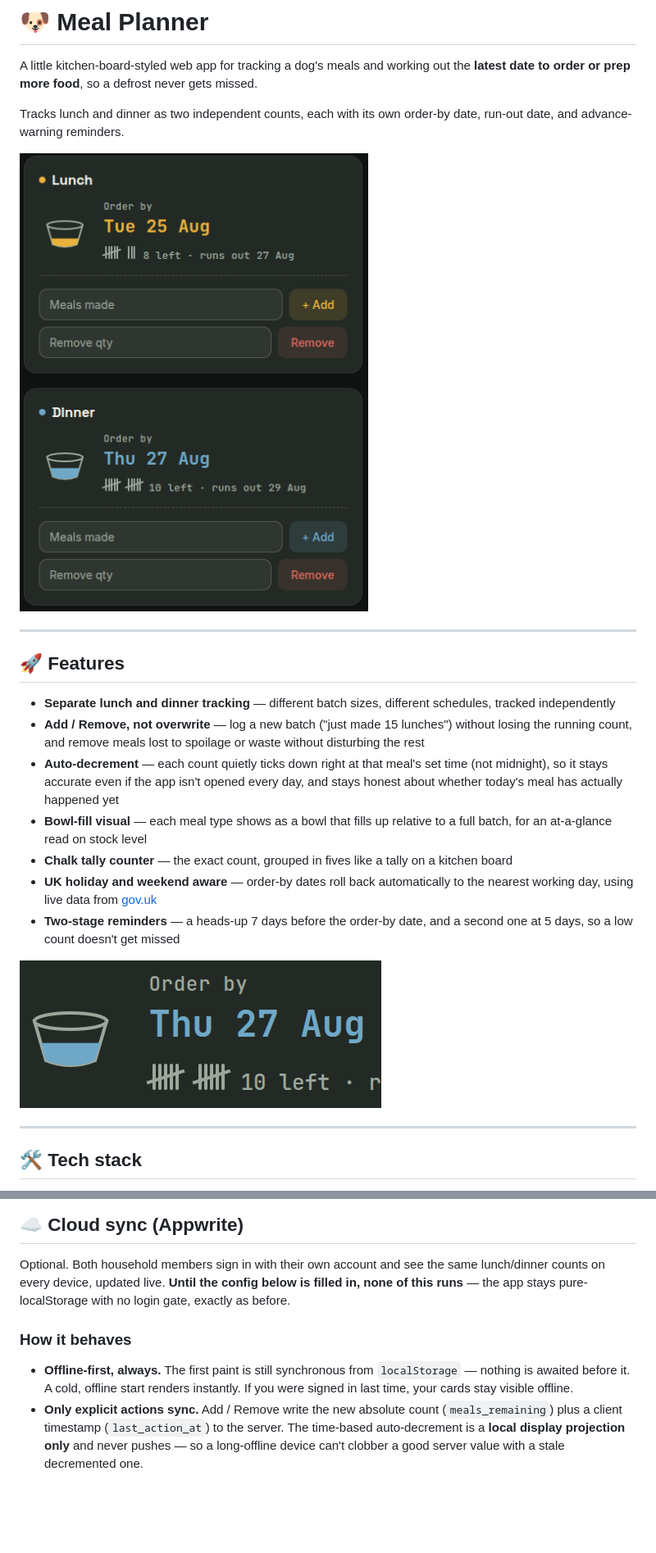
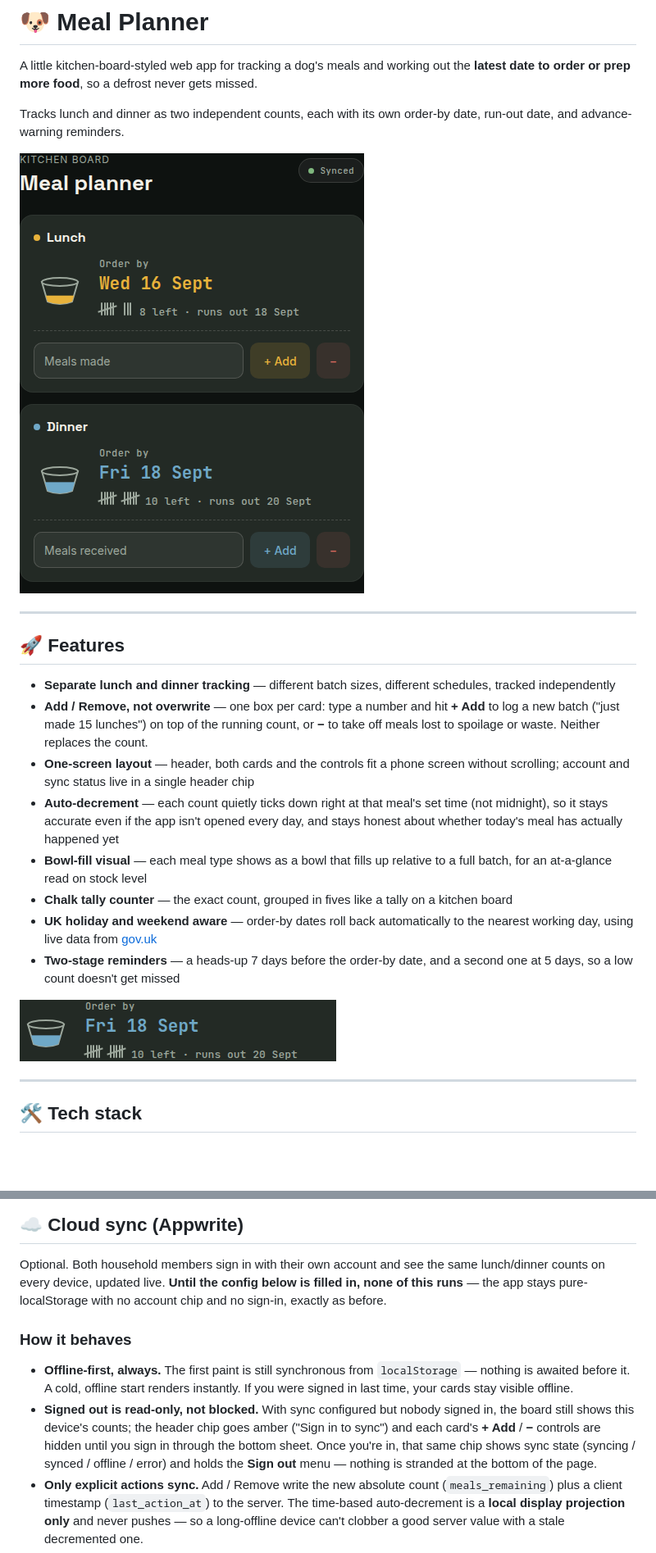
Before and after one commit to BlurryQ/food-order, a Markdown page: README.md, 2 parts joined by grey strips. Shown at 82% size. GitHub-like rendering; pictures changed too: screenshots/bowl-and-tally.png, screenshots/cards-overview.png; blank space fills up the shorter version.

```diff
--- a/README.md
+++ b/README.md
@@ -11,7 +11,8 @@ Tracks lunch and dinner as two independent counts, each with its own order-by da
 ## 🚀 Features
 
 - **Separate lunch and dinner tracking** — different batch sizes, different schedules, tracked independently
-- **Add / Remove, not overwrite** — log a new batch ("just made 15 lunches") without losing the running count, and remove meals lost to spoilage or waste without disturbing the rest
+- **Add / Remove, not overwrite** — one box per card: type a number and hit **+ Add** to log a new batch ("just made 15 lunches") on top of the running count, or **−** to take off meals lost to spoilage or waste. Neither replaces the count.
+- **One-screen layout** — header, both cards and the controls fit a phone screen without scrolling; account and sync status live in a single header chip
 - **Auto-decrement** — each count quietly ticks down right at that meal's set time (not midnight), so it stays accurate even if the app isn't opened every day, and stays honest about whether today's meal has actually happened yet
 - **Bowl-fill visual** — each meal type shows as a bowl that fills up relative to a full batch, for an at-a-glance read on stock level
 - **Chalk tally counter** — the exact count, grouped in fives like a tally on a kitchen board
@@ -111,14 +112,20 @@ App icon sources (a 1024px icon plus separate foreground/background PNG layers f
 
 Optional. Both household members sign in with their own account and see the same
 lunch/dinner counts on every device, updated live. **Until the config below is
-filled in, none of this runs** — the app stays pure-localStorage with no login
-gate, exactly as before.
+filled in, none of this runs** — the app stays pure-localStorage with no account
+chip and no sign-in, exactly as before.
 
 ### How it behaves
 
 - **Offline-first, always.** The first paint is still synchronous from
   `localStorage` — nothing is awaited before it. A cold, offline start renders
   instantly. If you were signed in last time, your cards stay visible offline.
+- **Signed out is read-only, not blocked.** With sync configured but nobody
+  signed in, the board still shows this device's counts; the header chip goes
+  amber ("Sign in to sync") and each card's **+ Add** / **−** controls are
+  hidden until you sign in through the bottom sheet. Once you're in, that same
+  chip shows sync state (syncing / synced / offline / error) and holds the
+  **Sign out** menu — nothing is stranded at the bottom of the page.
 - **Only explicit actions sync.** Add / Remove write the new absolute count
   (`meals_remaining`) plus a client timestamp (`last_action_at`) to the server.
   The time-based auto-decrement is a **local display projection only** and never
```
Also changed, not shown: other parts of README.md (+12 -3 lines), screenshots/add-remove-controls.png.
